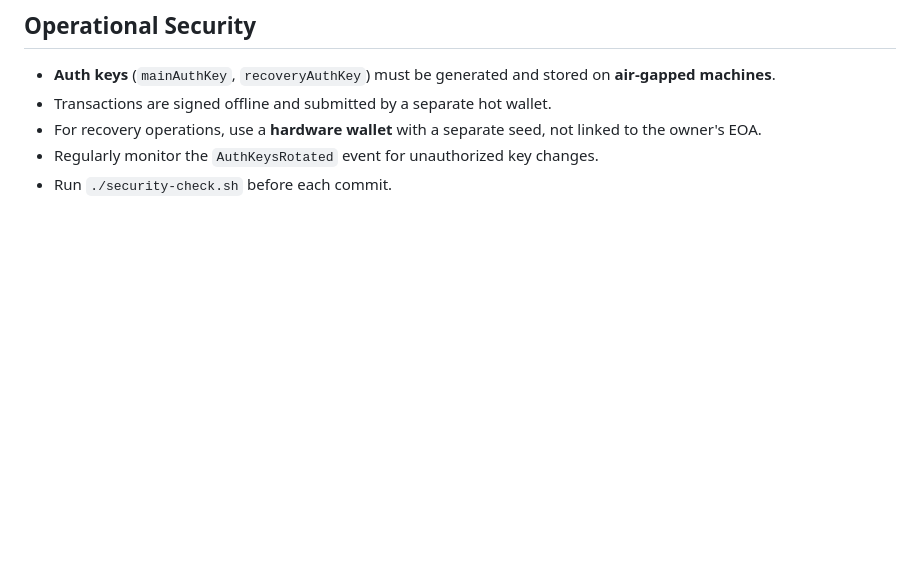
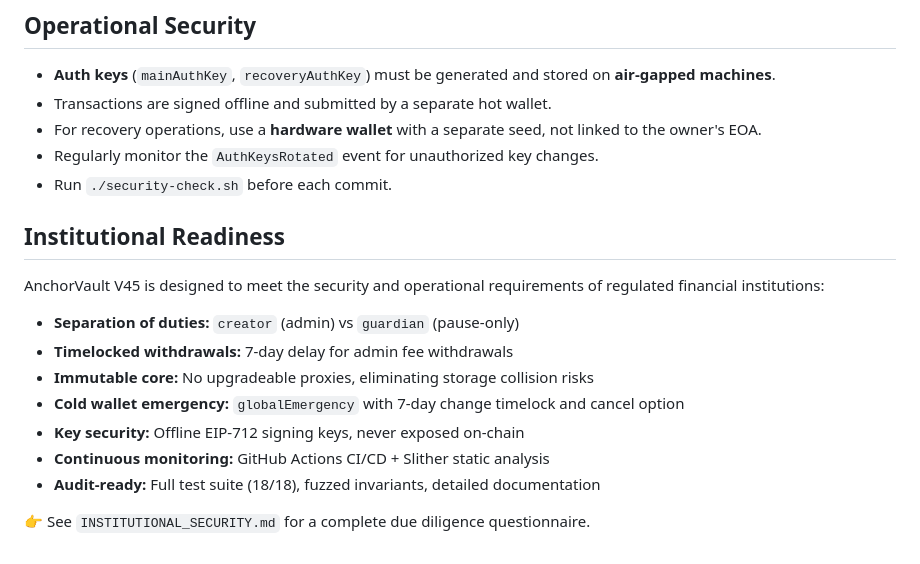
Before and after one commit to anchorvaultcoin-hash/anchor-vault-v43, a Markdown page: README.md, the part around the change. Drawn GitHub-style; blank space fills up the shorter version.

Commit message:
Add institutional-grade security documentation

```diff
--- a/README.md
+++ b/README.md
@@ -237,3 +237,15 @@ MIT. See SPDX headers in source files.
 - For recovery operations, use a **hardware wallet** with a separate seed, not linked to the owner's EOA.
 - Regularly monitor the `AuthKeysRotated` event for unauthorized key changes.
 - Run `./security-check.sh` before each commit.
+
+## Institutional Readiness
+AnchorVault V45 is designed to meet the security and operational requirements of regulated financial institutions:
+- **Separation of duties:** `creator` (admin) vs `guardian` (pause-only)
+- **Timelocked withdrawals:** 7-day delay for admin fee withdrawals
+- **Immutable core:** No upgradeable proxies, eliminating storage collision risks
+- **Cold wallet emergency:** `globalEmergency` with 7-day change timelock and cancel option
+- **Key security:** Offline EIP-712 signing keys, never exposed on-chain
+- **Continuous monitoring:** GitHub Actions CI/CD + Slither static analysis
+- **Audit-ready:** Full test suite (18/18), fuzzed invariants, detailed documentation
+
+👉 See `INSTITUTIONAL_SECURITY.md` for a complete due diligence questionnaire.
```
Also changed, not shown: INSTITUTIONAL_SECURITY.md (added, +44 -0 lines).
